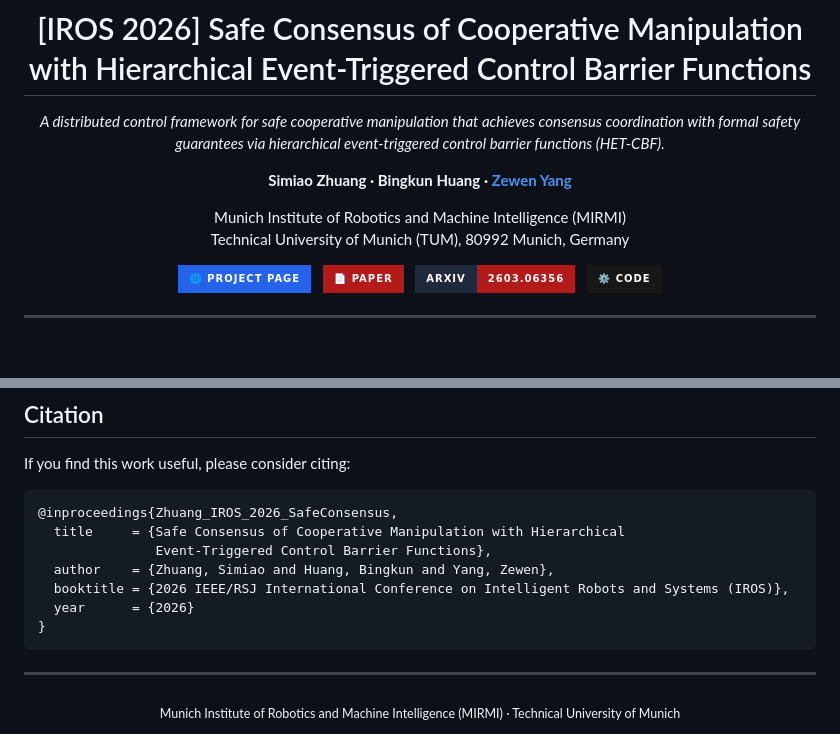
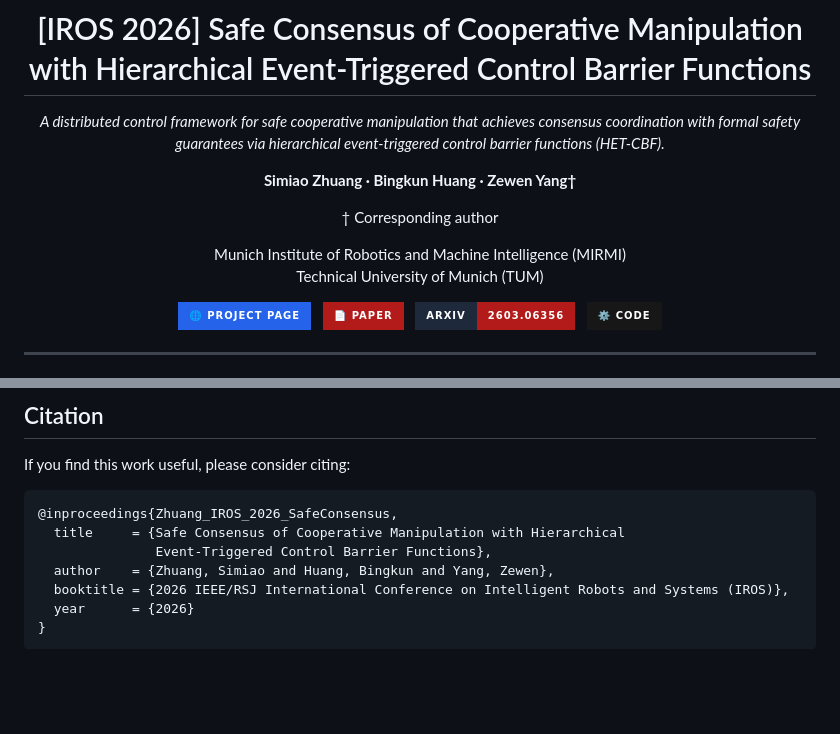
Before and after one commit to ZSMandreas/Safe-Consensus-with-Hierarchical-ET-CBF, a Markdown page: README.md, 2 parts joined by grey strips. Drawn GitHub-style; badges without logos; blank space fills up the shorter version.

````diff
--- a/README.md
+++ b/README.md
@@ -7,11 +7,12 @@
   with formal safety guarantees via hierarchical event-triggered control barrier functions (HET-CBF).</em>
 </p>
 
-**Simiao Zhuang · Bingkun Huang · [Zewen Yang](mailto:zewen.yang@tum.de)**
+**Simiao Zhuang · Bingkun Huang · Zewen Yang†**
+
+† Corresponding author
 
 Munich Institute of Robotics and Machine Intelligence (MIRMI)<br>
-Technical University of Munich (TUM), 80992 Munich, Germany
-
+Technical University of Munich (TUM)
 <p>
   <a href="https://zsmandreas.github.io/Safe-Consensus-with-Hierarchical-ET-CBF/">
     <img src="https://img.shields.io/badge/%F0%9F%8C%90%20Project%20Page-2563eb?style=for-the-badge&labelColor=1e293b" height="34" alt="Project Page"></a>
@@ -137,9 +140,3 @@ If you find this work useful, please consider citing:
   year      = {2026}
 }
 ```
-
----
-
-<div align="center">
-  <sub>Munich Institute of Robotics and Machine Intelligence (MIRMI) · Technical University of Munich</sub>
-</div>
````
Also changed, not shown: other parts of README.md (+2 -0 lines).
